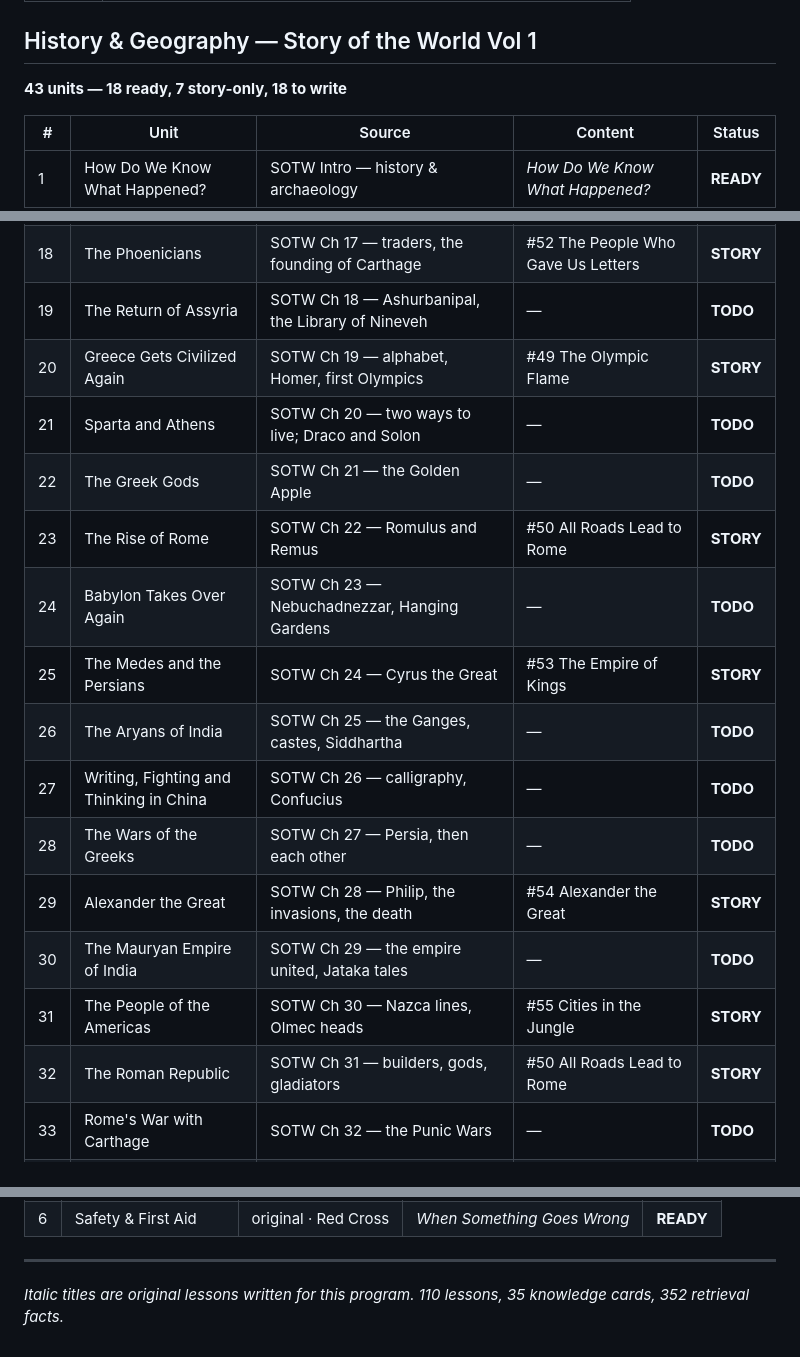
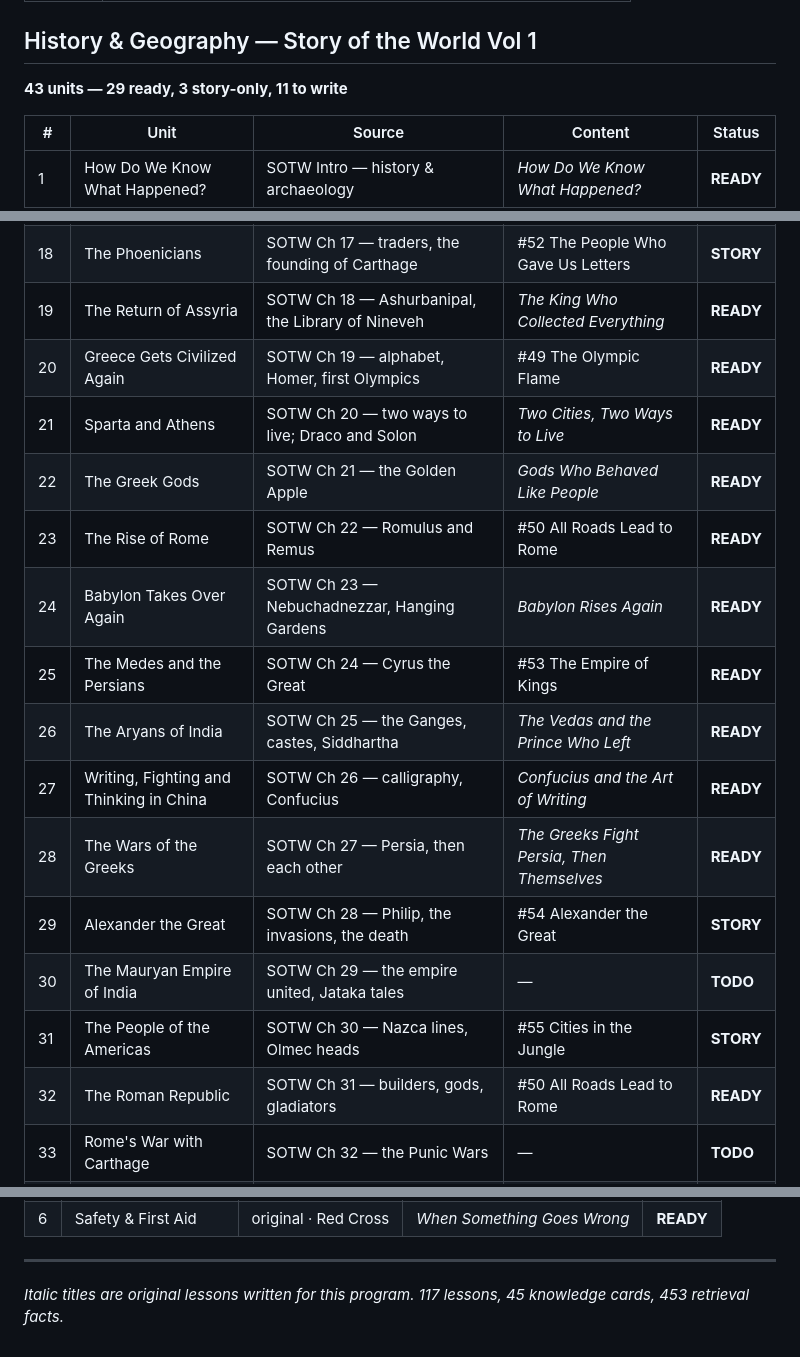
Before and after one commit to ddiazag1/homeschool-k4, a Markdown page: CONTENTS.md, 3 parts joined by grey strips. Drawn GitHub-style.

Commit message:
Author SOTW Ch 18-27; cards for Greece, Rome, Persia

```diff
--- a/CONTENTS.md
+++ b/CONTENTS.md
@@ -10,7 +10,7 @@ Auto-generated by the build. Do not edit by hand.
 
 ## History & Geography — Story of the World Vol 1
 
-**43 units — 18 ready, 7 story-only, 18 to write**
+**43 units — 29 ready, 3 story-only, 11 to write**
 
 | # | Unit | Source | Content | Status |
 |---|---|---|---|---|
@@ -32,20 +32,20 @@ Auto-generated by the build. Do not edit by hand.
 | 16 | The Israelites Leave Egypt | SOTW Ch 15 — Moses, the Exodus | *The Exodus Story* | **READY** |
 | 17 | The Early Greeks | SOTW Ch 16 — Mycenaeans, the Greek Dark Ages | *The Greeks Before Greece* | **READY** |
 | 18 | The Phoenicians | SOTW Ch 17 — traders, the founding of Carthage | #52 The People Who Gave Us Letters | **STORY** |
-| 19 | The Return of Assyria | SOTW Ch 18 — Ashurbanipal, the Library of Nineveh | — | **TODO** |
-| 20 | Greece Gets Civilized Again | SOTW Ch 19 — alphabet, Homer, first Olympics | #49 The Olympic Flame | **STORY** |
-| 21 | Sparta and Athens | SOTW Ch 20 — two ways to live; Draco and Solon | — | **TODO** |
-| 22 | The Greek Gods | SOTW Ch 21 — the Golden Apple | — | **TODO** |
-| 23 | The Rise of Rome | SOTW Ch 22 — Romulus and Remus | #50 All Roads Lead to Rome | **STORY** |
-| 24 | Babylon Takes Over Again | SOTW Ch 23 — Nebuchadnezzar, Hanging Gardens | — | **TODO** |
-| 25 | The Medes and the Persians | SOTW Ch 24 — Cyrus the Great | #53 The Empire of Kings | **STORY** |
-| 26 | The Aryans of India | SOTW Ch 25 — the Ganges, castes, Siddhartha | — | **TODO** |
-| 27 | Writing, Fighting and Thinking in China | SOTW Ch 26 — calligraphy, Confucius | — | **TODO** |
-| 28 | The Wars of the Greeks | SOTW Ch 27 — Persia, then each other | — | **TODO** |
+| 19 | The Return of Assyria | SOTW Ch 18 — Ashurbanipal, the Library of Nineveh | *The King Who Collected Everything* | **READY** |
+| 20 | Greece Gets Civilized Again | SOTW Ch 19 — alphabet, Homer, first Olympics | #49 The Olympic Flame | **READY** |
+| 21 | Sparta and Athens | SOTW Ch 20 — two ways to live; Draco and Solon | *Two Cities, Two Ways to Live* | **READY** |
+| 22 | The Greek Gods | SOTW Ch 21 — the Golden Apple | *Gods Who Behaved Like People* | **READY** |
+| 23 | The Rise of Rome | SOTW Ch 22 — Romulus and Remus | #50 All Roads Lead to Rome | **READY** |
+| 24 | Babylon Takes Over Again | SOTW Ch 23 — Nebuchadnezzar, Hanging Gardens | *Babylon Rises Again* | **READY** |
+| 25 | The Medes and the Persians | SOTW Ch 24 — Cyrus the Great | #53 The Empire of Kings | **READY** |
+| 26 | The Aryans of India | SOTW Ch 25 — the Ganges, castes, Siddhartha | *The Vedas and the Prince Who Left* | **READY** |
+| 27 | Writing, Fighting and Thinking in China | SOTW Ch 26 — calligraphy, Confucius | *Confucius and the Art of Writing* | **READY** |
+| 28 | The Wars of the Greeks | SOTW Ch 27 — Persia, then each other | *The Greeks Fight Persia, Then Themselves* | **READY** |
 | 29 | Alexander the Great | SOTW Ch 28 — Philip, the invasions, the death | #54 Alexander the Great | **STORY** |
 | 30 | The Mauryan Empire of India | SOTW Ch 29 — the empire united, Jataka tales | — | **TODO** |
 | 31 | The People of the Americas | SOTW Ch 30 — Nazca lines, Olmec heads | #55 Cities in the Jungle | **STORY** |
-| 32 | The Roman Republic | SOTW Ch 31 — builders, gods, gladiators | #50 All Roads Lead to Rome | **STORY** |
+| 32 | The Roman Republic | SOTW Ch 31 — builders, gods, gladiators | #50 All Roads Lead to Rome | **READY** |
 | 33 | Rome's War with Carthage | SOTW Ch 32 — the Punic Wars | — | **TODO** |
 | 34 | The First Dynasties of China | SOTW Ch 33 — First Emperor, Great Wall, Silk Road | #48 The Great Wall and the Silk Road | **READY** |
 | 35 | The Rise of Julius Caesar | SOTW Ch 34 — kidnapped, the consuls, the Celts | — | **TODO** |
@@ -123,4 +123,4 @@ Auto-generated by the build. Do not edit by hand.
 
 ---
 
-*Italic titles are original lessons written for this program. 110 lessons, 35 knowledge cards, 352 retrieval facts.*
+*Italic titles are original lessons written for this program. 117 lessons, 45 knowledge cards, 453 retrieval facts.*
```
